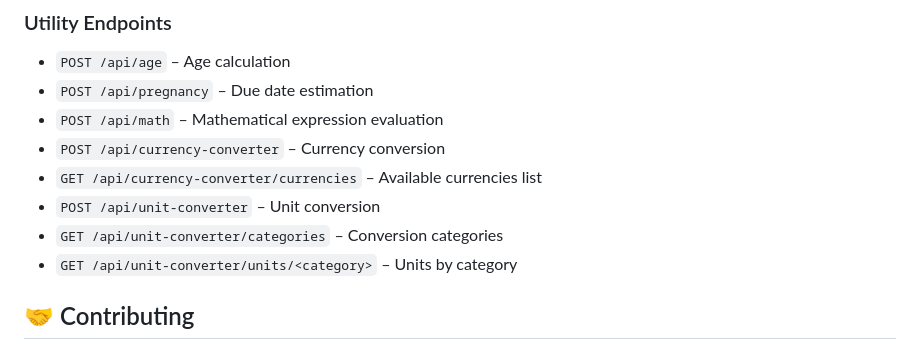
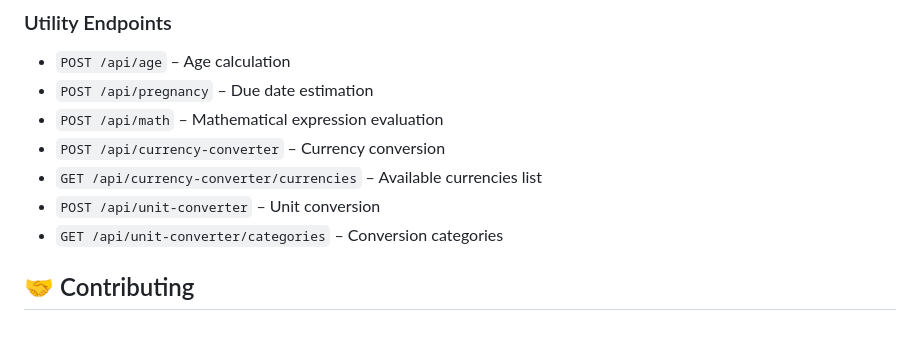
Before and after one commit to Ankit2006Raj/CalcHub, a Markdown page: README.md, the part around the change. GitHub-like rendering.

```diff
--- a/README.md
+++ b/README.md
@@ -186,7 +186,7 @@ CalcHub provides RESTful API endpoints for programmatic access to all calculator
 - `GET /api/currency-converter/currencies` – Available currencies list
 - `POST /api/unit-converter` – Unit conversion
 - `GET /api/unit-converter/categories` – Conversion categories
-- `GET /api/unit-converter/units/<category>` – Units by category
+
 
 ## 🤝 Contributing
 
```
